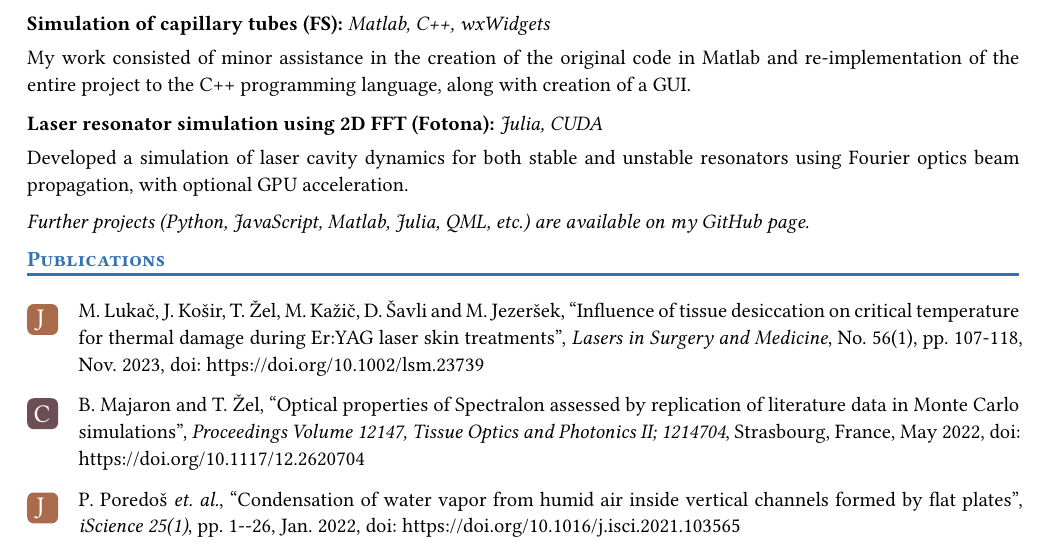
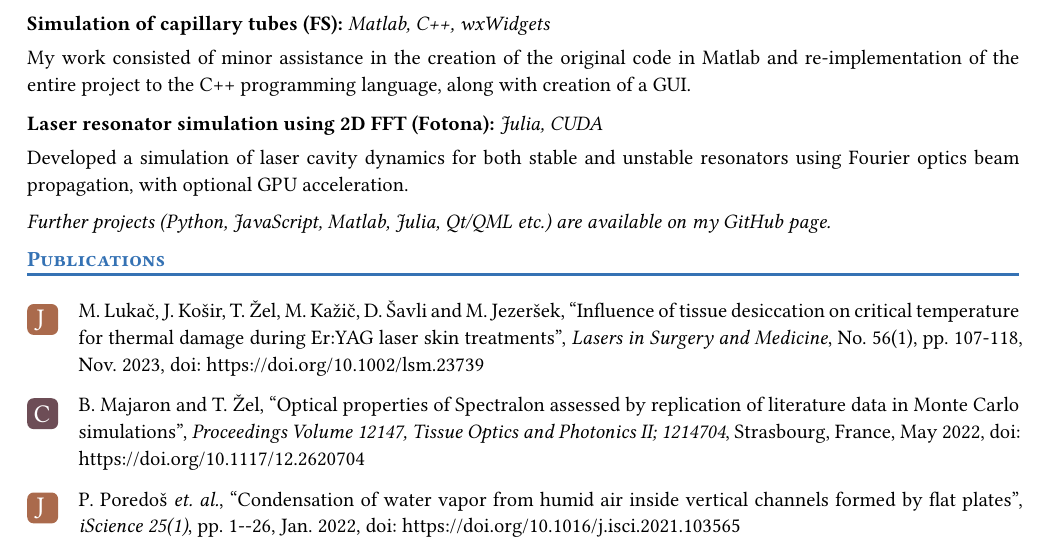
Before and after one commit to TZ387/TZ387, a Typst document (cv/main.typ): part of the page, cut so that both start at the same text. Compiled offline with Typst 0.15.

Commit message:
Fix a minor typo in CV

```diff
--- a/cv/main.typ
+++ b/cv/main.typ
@@ -63,7 +63,7 @@ columns:(1.05fr,2fr),
 #projectItem(title:"Laser resonator simulation using 2D FFT (Fotona)",tools:"Julia, CUDA")[Developed a simulation of laser cavity dynamics for both stable and unstable resonators using Fourier optics beam propagation, with optional GPU acceleration.]
 
 #v(-0.05em)
-_Further projects (Python, JavaScript, Matlab, Julia, QML, etc.) are available on my #link("https://github.com/TZ387")[GitHub] page._
+_Further projects (Python, JavaScript, Matlab, Julia, Qt/QML etc.) are available on my #link("https://github.com/TZ387")[GitHub] page._
 #v(-0.15em)
 = Publications
 #v(0.3em)
```
